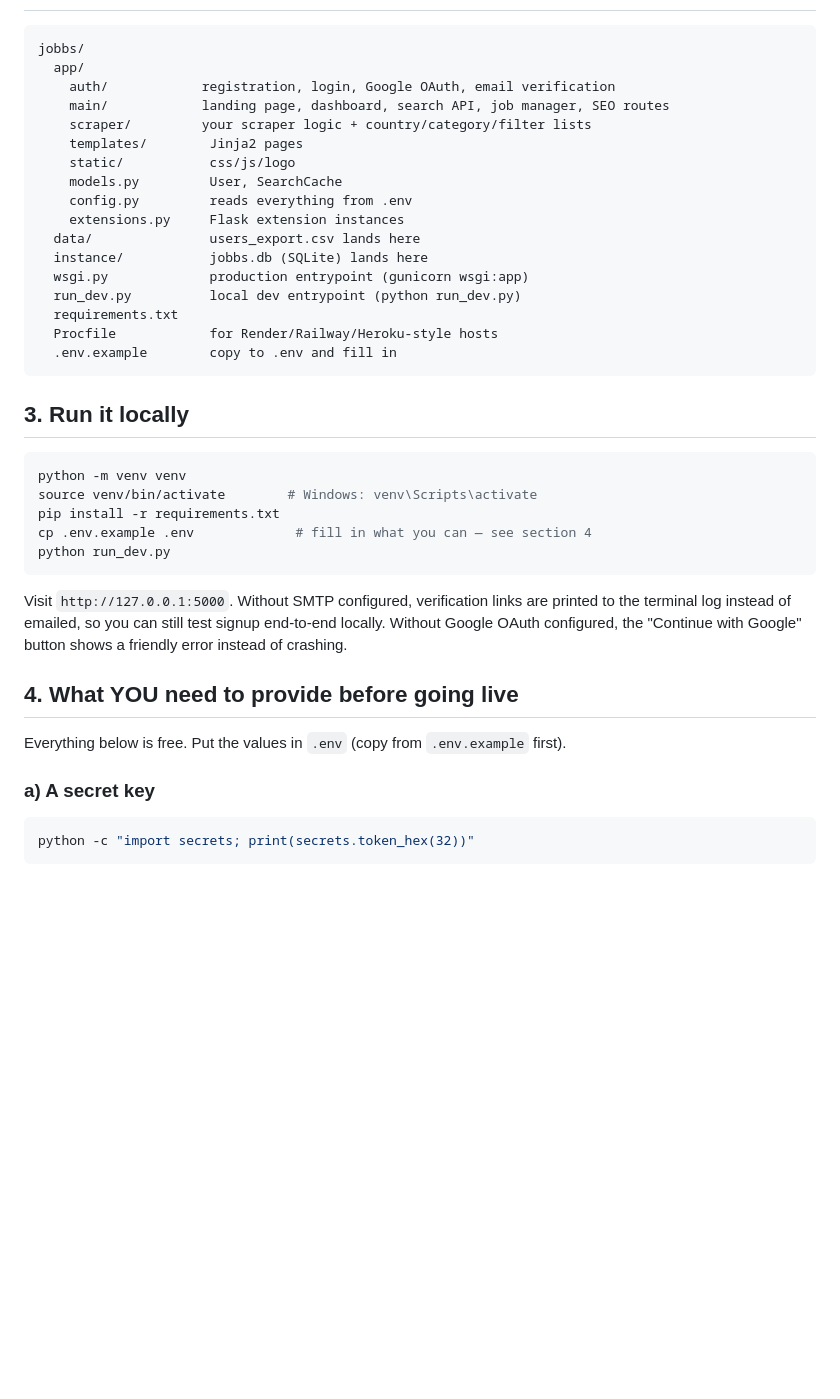
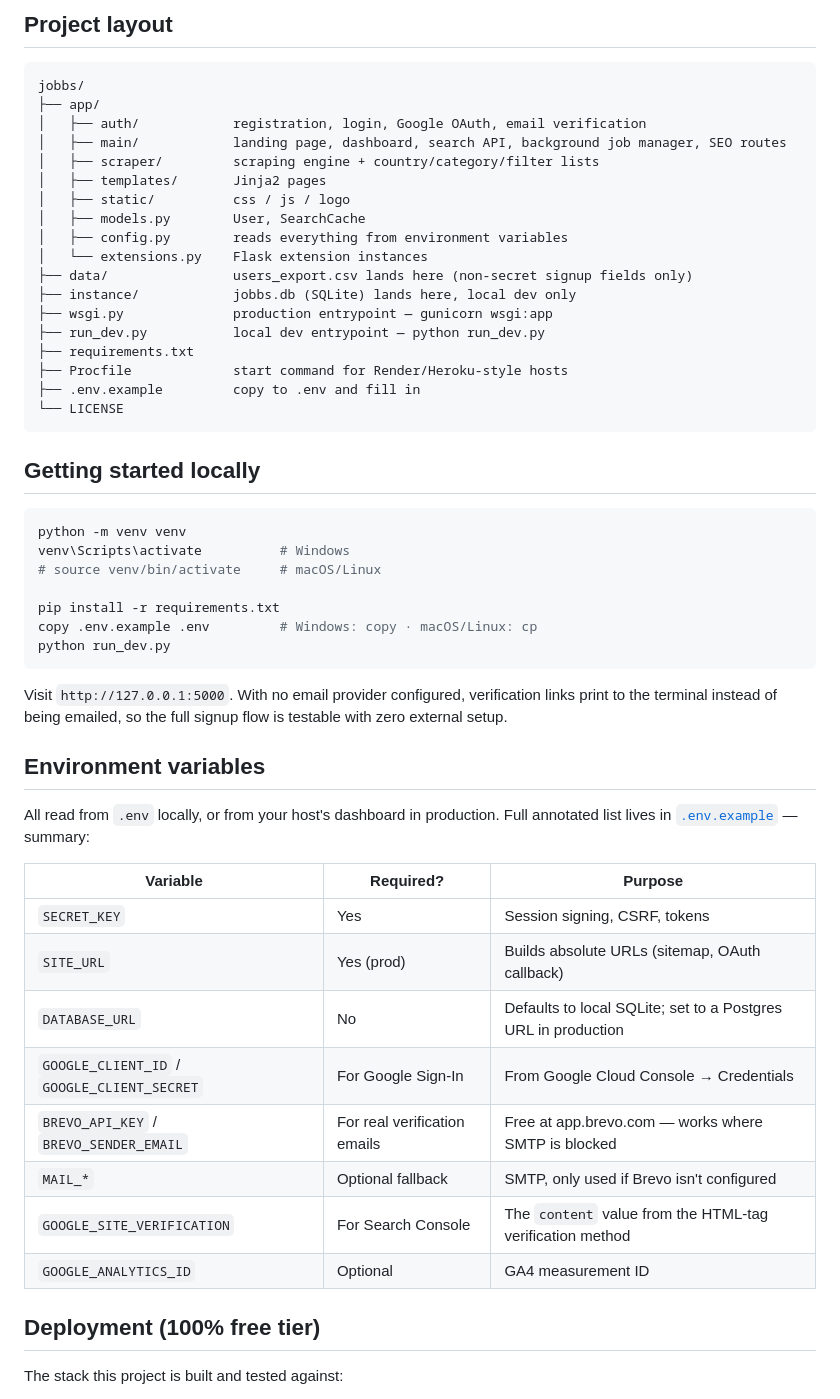
Before and after one commit to cheransanketh070-afk/JOBBS, a Markdown page: README.md, the part around one of its changes. GitHub-like rendering; blank space fills up the shorter version.

````diff
--- a/README.md
+++ b/README.md
@@ -39,45 +90,56 @@ No paid APIs are used anywhere.
+## Project layout
 
 ```
 jobbs/
-  app/
-    auth/            registration, login, Google OAuth, email verification
-    main/            landing page, dashboard, search API, job manager, SEO routes
-    scraper/         your scraper logic + country/category/filter lists
-    templates/        Jinja2 pages
-    static/           css/js/logo
-    models.py         User, SearchCache
-    config.py         reads everything from .env
-    extensions.py     Flask extension instances
-  data/               users_export.csv lands here
-  instance/           jobbs.db (SQLite) lands here
-  wsgi.py             production entrypoint (gunicorn wsgi:app)
-  run_dev.py          local dev entrypoint (python run_dev.py)
-  requirements.txt
-  Procfile            for Render/Railway/Heroku-style hosts
-  .env.example        copy to .env and fill in
+├── app/
+│   ├── auth/            registration, login, Google OAuth, email verification
+│   ├── main/            landing page, dashboard, search API, background job manager, SEO routes
+│   ├── scraper/         scraping engine + country/category/filter lists
+│   ├── templates/       Jinja2 pages
+│   ├── static/          css / js / logo
+│   ├── models.py        User, SearchCache
+│   ├── config.py        reads everything from environment variables
+│   └── extensions.py    Flask extension instances
+├── data/                users_export.csv lands here (non-secret signup fields only)
+├── instance/            jobbs.db (SQLite) lands here, local dev only
+├── wsgi.py              production entrypoint — gunicorn wsgi:app
+├── run_dev.py           local dev entrypoint — python run_dev.py
+├── requirements.txt
+├── Procfile             start command for Render/Heroku-style hosts
+├── .env.example         copy to .env and fill in
+└── LICENSE
 ```
 
-## 3. Run it locally
+## Getting started locally
 
 ```bash
 python -m venv venv
-source venv/bin/activate        # Windows: venv\Scripts\activate
+venv\Scripts\activate          # Windows
+# source venv/bin/activate     # macOS/Linux
+
 pip install -r requirements.txt
-cp .env.example .env             # fill in what you can — see section 4
+copy .env.example .env         # Windows: copy · macOS/Linux: cp
 python run_dev.py
 ```
 
-Visit `http://127.0.0.1:5000`. Without SMTP configured, verification
-links are printed to the terminal log instead of emailed, so you can
-still test signup end-to-end locally. Without Google OAuth configured,
-the "Continue with Google" button shows a friendly error instead of
-crashing.
+Visit `http://127.0.0.1:5000`. With no email provider configured, verification links print to the terminal instead of being emailed, so the full signup flow is testable with zero external setup.
 
-## 4. What YOU need to provide before going live
+## Environment variables
 
-Everything below is free. Put the values in `.env` (copy from
-`.env.example` first).
+All read from `.env` locally, or from your host's dashboard in production. Full annotated list lives in [`.env.example`](./.env.example) — summary:
 
-### a) A secret key
-```bash
-python -c "import secrets; print(secrets.token_hex(32))"
+| Variable | Required? | Purpose |
+|---|---|---|
+| `SECRET_KEY` | Yes | Session signing, CSRF, tokens |
+| `SITE_URL` | Yes (prod) | Builds absolute URLs (sitemap, OAuth callback) |
+| `DATABASE_URL` | No | Defaults to local SQLite; set to a Postgres URL in production |
+| `GOOGLE_CLIENT_ID` / `GOOGLE_CLIENT_SECRET` | For Google Sign-In | From Google Cloud Console → Credentials |
+| `BREVO_API_KEY` / `BREVO_SENDER_EMAIL` | For real verification emails | Free at app.brevo.com — works where SMTP is blocked |
+| `MAIL_*` | Optional fallback | SMTP, only used if Brevo isn't configured |
+| `GOOGLE_SITE_VERIFICATION` | For Search Console | The `content` value from the HTML-tag verification method |
+| `GOOGLE_ANALYTICS_ID` | Optional | GA4 measurement ID |
+
+## Deployment (100% free tier)
+
+The stack this project is built and tested against:
+
````
Also changed, not shown: other parts of README.md (+145 -117 lines).
